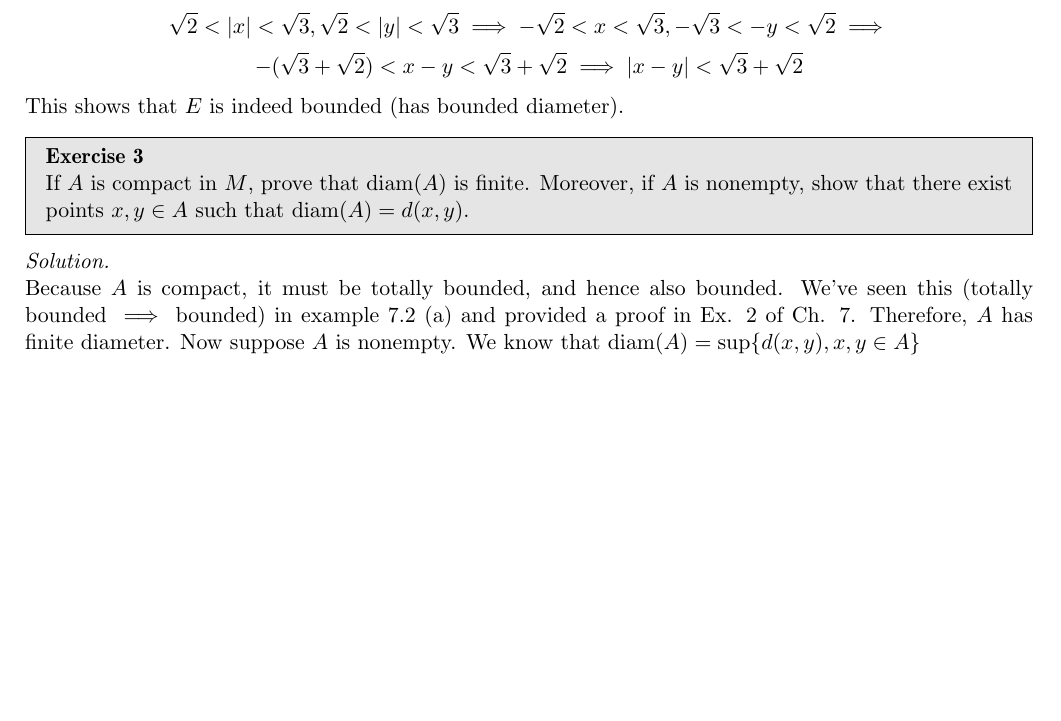
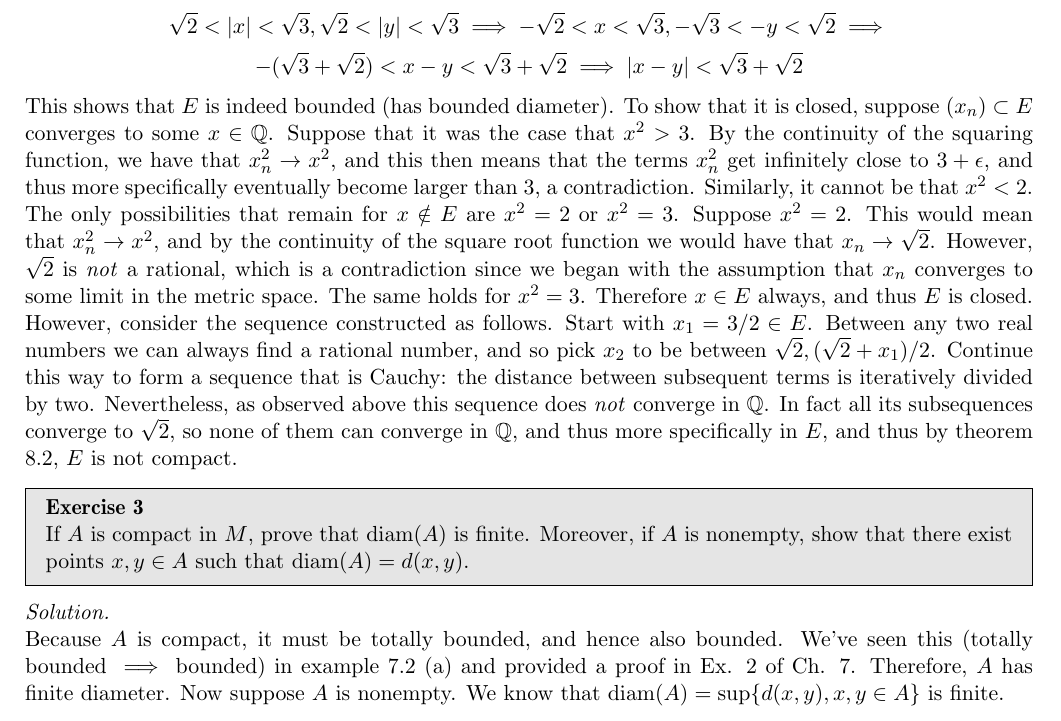
Before and after one commit to geomlyd/math_solutions, a LaTeX thesis (carothers_ra/main.tex, which reads carothers_ra/ch7.tex): part of page 99 of 99, cut so that both start at the same text, the shorter picture padded with empty space. Compiled offline with pdfLaTeX.

Commit message:
Carothers Ex. 3 Ch. 8

```diff
--- a/carothers_ra/ch7.tex
+++ b/carothers_ra/ch7.tex
@@ -764,6 +764,23 @@
     \[ -(\sqrt{3} + \sqrt{2}) < x - y < \sqrt{3} + \sqrt{2} \implies \lvert x - y \rvert < \sqrt{3} + \sqrt{2}\]
 
     This shows that $E$ is indeed bounded (has bounded diameter).
+    To show that it is closed, suppose $(x_n) \subset E$ converges to some $x \in \mathbb{Q}$.
+    Suppose that it was the case that $x^2 > 3$.
+    By the continuity of the squaring function, we have that $x_n^2 \rightarrow x^2$, and this then means that the terms $x_n^2$ get infinitely close to $3 + \epsilon$, and thus more specifically eventually become larger than 3, a contradiction.
+    Similarly, it cannot be that $x^2 < 2$.
+    The only possibilities that remain for $x \notin E$ are $x^2 = 2$ or $x^2 = 3$.
+    Suppose $x^2 = 2$.
+    This would mean that $x_n^2 \rightarrow x^2$, and by the continuity of the square root function we would have that $x_n \rightarrow \sqrt{2}$.
+    However, $\sqrt{2}$ is \textit{not} a rational, which is a contradiction since we began with the assumption that $x_n$ converges to some limit in the metric space.
+    The same holds for $x^2 = 3$.
+    Therefore $x \in E$ always, and thus $E$ is closed.
+    However, consider the sequence constructed as follows.
+    Start with $x_1 = 3/2 \in E$.
+    Between any two real numbers we can always find a rational number, and so pick $x_2$ to be between $\sqrt{2}, (\sqrt{2} + x_1)/2$.
+    Continue this way to form a sequence that is Cauchy: the distance between subsequent terms is iteratively divided by two.
+    Nevertheless, as observed above this sequence does \textit{not} converge in $\mathbb{Q}$.
+    In fact all its subsequences converge to $\sqrt{2}$, so none of them can converge in $\mathbb{Q}$, and thus more specifically in $E$, and thus by theorem 8.2, $E$ is not compact.
+
 
 
 \end{solution}
@@ -779,5 +796,5 @@
     We've seen this (totally bounded $\implies$ bounded) in example 7.2 (a) and provided a proof in Ex. 2 of Ch. 7.
     Therefore, $A$ has finite diameter.
     Now suppose $A$ is nonempty.
-    We know that $\text{diam}(A) = \sup\{d(x, y), x, y \in A\}$
+    We know that $\text{diam}(A) = \sup\{d(x, y), x, y \in A\}$ is finite.
 \end{solution}
```
Also changed, not shown: carothers_ra/main.pdf.
